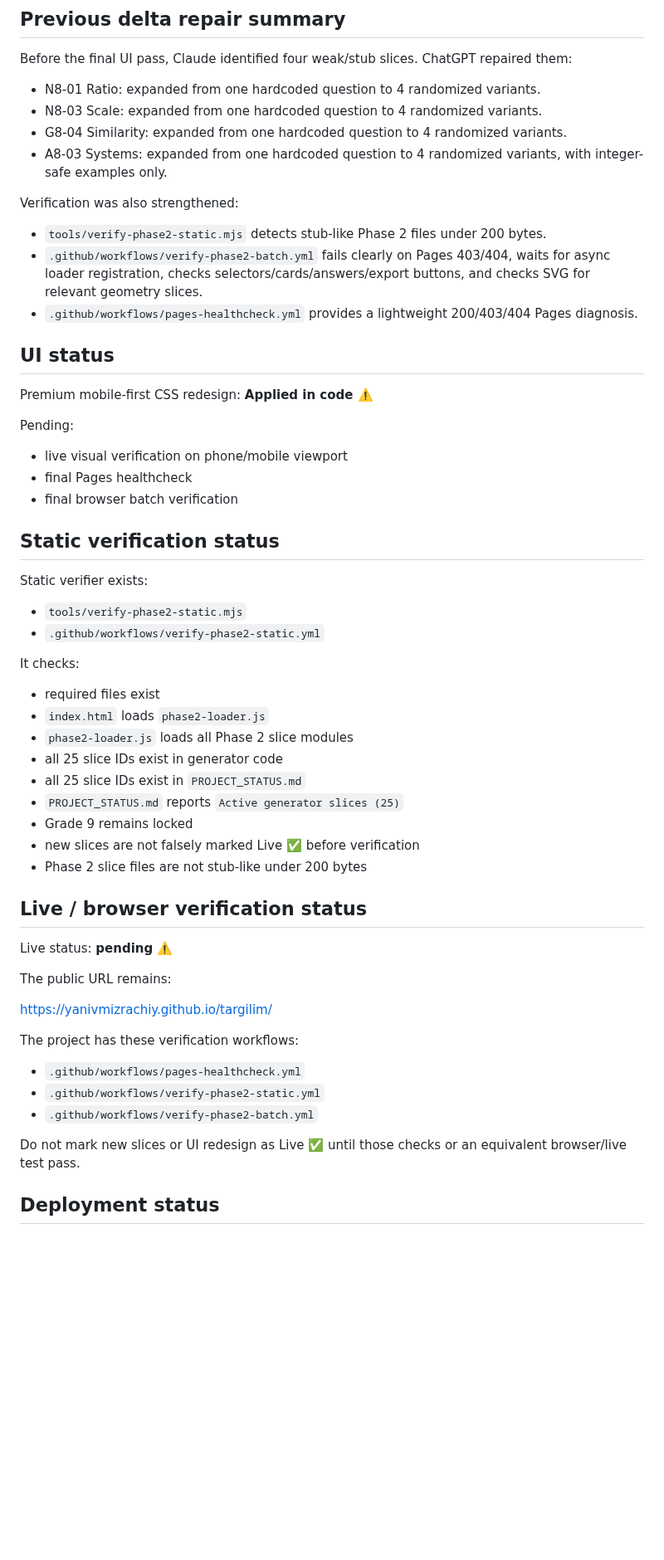
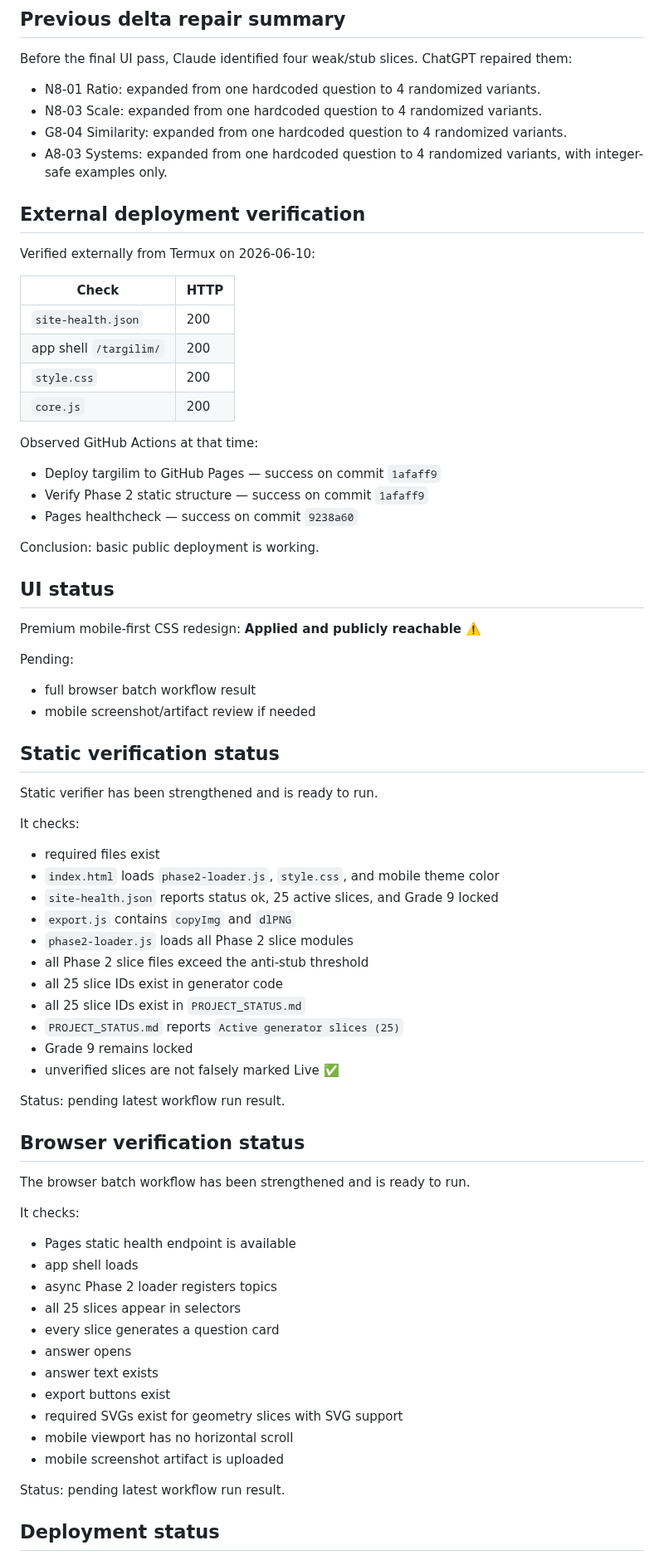
Before and after one commit to yanivmizrachiy/shiur-prati, a Markdown page: docs/reports/PHASE2_BATCH_EXECUTION_REPORT_2026-06-10.md, the part around one of its changes. Shown at 83% size. Rendered like a GitHub page; blank space fills up the shorter version.

Commit message:
docs: record final gap closure verification hardening

```diff
--- a/docs/reports/PHASE2_BATCH_EXECUTION_REPORT_2026-06-10.md
+++ b/docs/reports/PHASE2_BATCH_EXECUTION_REPORT_2026-06-10.md
@@ -138,56 +189,73 @@ Before the final UI pass, Claude identified four weak/stub slices. ChatGPT repai
 - G8-04 Similarity: expanded from one hardcoded question to 4 randomized variants.
 - A8-03 Systems: expanded from one hardcoded question to 4 randomized variants, with integer-safe examples only.
 
-Verification was also strengthened:
+## External deployment verification
 
-- `tools/verify-phase2-static.mjs` detects stub-like Phase 2 files under 200 bytes.
-- `.github/workflows/verify-phase2-batch.yml` fails clearly on Pages 403/404, waits for async loader registration, checks selectors/cards/answers/export buttons, and checks SVG for relevant geometry slices.
-- `.github/workflows/pages-healthcheck.yml` provides a lightweight 200/403/404 Pages diagnosis.
+Verified externally from Termux on 2026-06-10:
+
+| Check | HTTP |
+|---|---|
+| `site-health.json` | 200 |
+| app shell `/targilim/` | 200 |
+| `style.css` | 200 |
+| `core.js` | 200 |
+
+Observed GitHub Actions at that time:
+
+- Deploy targilim to GitHub Pages — success on commit `1afaff9`
+- Verify Phase 2 static structure — success on commit `1afaff9`
+- Pages healthcheck — success on commit `9238a60`
+
+Conclusion: basic public deployment is working.
 
 ## UI status
 
-Premium mobile-first CSS redesign: **Applied in code ⚠️**
+Premium mobile-first CSS redesign: **Applied and publicly reachable ⚠️**
 
 Pending:
 
-- live visual verification on phone/mobile viewport
-- final Pages healthcheck
-- final browser batch verification
+- full browser batch workflow result
+- mobile screenshot/artifact review if needed
 
 ## Static verification status
 
-Static verifier exists:
-
-- `tools/verify-phase2-static.mjs`
-- `.github/workflows/verify-phase2-static.yml`
+Static verifier has been strengthened and is ready to run.
 
 It checks:
 
 - required files exist
-- `index.html` loads `phase2-loader.js`
+- `index.html` loads `phase2-loader.js`, `style.css`, and mobile theme color
+- `site-health.json` reports status ok, 25 active slices, and Grade 9 locked
+- `export.js` contains `copyImg` and `dlPNG`
 - `phase2-loader.js` loads all Phase 2 slice modules
+- all Phase 2 slice files exceed the anti-stub threshold
 - all 25 slice IDs exist in generator code
 - all 25 slice IDs exist in `PROJECT_STATUS.md`
 - `PROJECT_STATUS.md` reports `Active generator slices (25)`
 - Grade 9 remains locked
-- new slices are not falsely marked Live ✅ before verification
-- Phase 2 slice files are not stub-like under 200 bytes
+- unverified slices are not falsely marked Live ✅
 
-## Live / browser verification status
+Status: pending latest workflow run result.
 
-Live status: **pending ⚠️**
+## Browser verification status
 
-The public URL remains:
+The browser batch workflow has been strengthened and is ready to run.
 
-https://yanivmizrachiy.github.io/targilim/
+It checks:
 
-The project has these verification workflows:
+- Pages static health endpoint is available
+- app shell loads
+- async Phase 2 loader registers topics
+- all 25 slices appear in selectors
+- every slice generates a question card
+- answer opens
+- answer text exists
+- export buttons exist
+- required SVGs exist for geometry slices with SVG support
+- mobile viewport has no horizontal scroll
+- mobile screenshot artifact is uploaded
 
-- `.github/workflows/pages-healthcheck.yml`
-- `.github/workflows/verify-phase2-static.yml`
-- `.github/workflows/verify-phase2-batch.yml`
-
-Do not mark new slices or UI redesign as Live ✅ until those checks or an equivalent browser/live test pass.
+Status: pending latest workflow run result.
 
 ## Deployment status
 
```
Also changed, not shown: other parts of docs/reports/PHASE2_BATCH_EXECUTION_REPORT_2026-06-10.md (+80 -20 lines).
